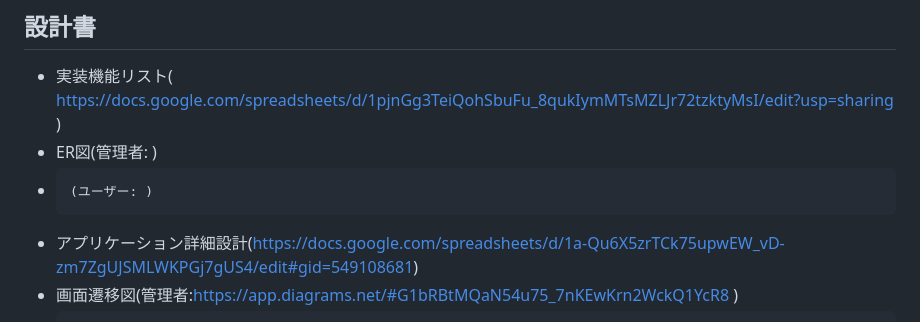
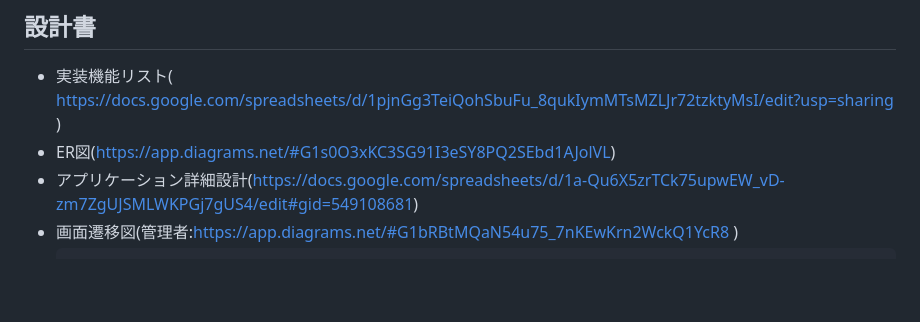
Before and after one commit to cleamwafers/aventura, a Markdown page: README.md, the part around the change. GitHub-like rendering; blank space fills up the shorter version.

Commit message:
change README.md ER図

```diff
--- a/README.md
+++ b/README.md
@@ -34,8 +34,7 @@
 
 ## 設計書
 - 実装機能リスト( https://docs.google.com/spreadsheets/d/1pjnGg3TeiQohSbuFu_8qukIymMTsMZLJr72tzktyMsI/edit?usp=sharing )
-- ER図(管理者: )
--     (ユーザー: )
+- ER図(https://app.diagrams.net/#G1s0O3xKC3SG91I3eSY8PQ2SEbd1AJolVL)
 - アプリケーション詳細設計(https://docs.google.com/spreadsheets/d/1a-Qu6X5zrTCk75upwEW_vD-zm7ZgUJSMLWKPGj7gUS4/edit#gid=549108681)
 - 画面遷移図(管理者:https://app.diagrams.net/#G1bRBtMQaN54u75_7nKEwKrn2WckQ1YcR8 )
 -           (ユーザー:https://app.diagrams.net/#G1DhuDC2HGe5XLQHiVyfdGwrW3s0Qhjoc6 )
```
